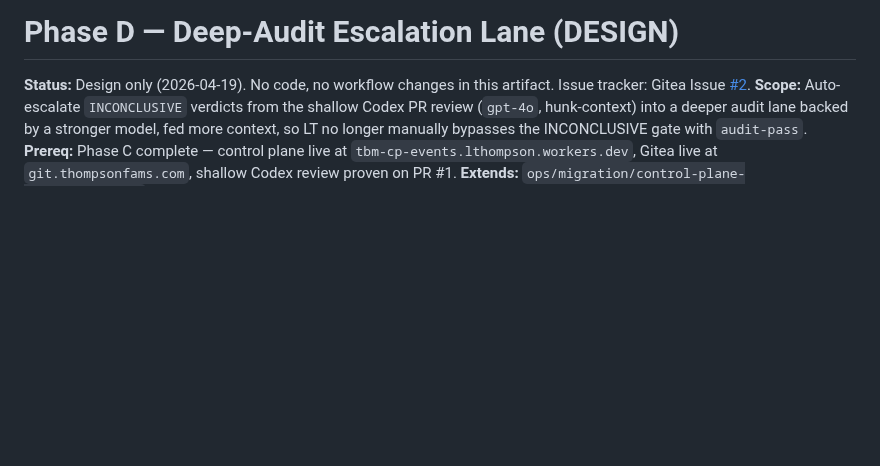
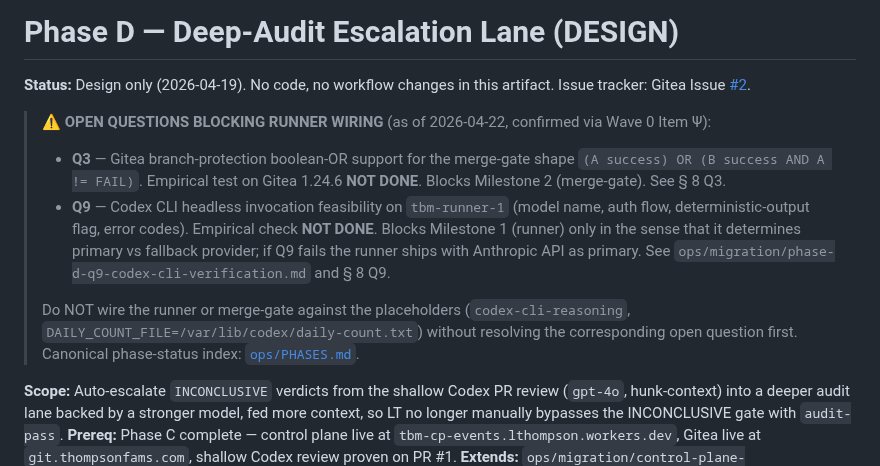
Before and after one commit to blucsigma05/tbm-apps-script, a Markdown page: ops/migration/phase-d-deep-audit-design.md, the part around the change. GitHub-like rendering; blank space fills up the shorter version.

```diff
--- a/ops/migration/phase-d-deep-audit-design.md
+++ b/ops/migration/phase-d-deep-audit-design.md
@@ -3,6 +3,14 @@
 **Status:** Design only (2026-04-19). No code, no workflow changes in
 this artifact. Issue tracker: Gitea Issue
 [#2](https://git.thompsonfams.com/blucsigma05/tbm-apps-script/issues/2).
+
+> ⚠️ **OPEN QUESTIONS BLOCKING RUNNER WIRING** (as of 2026-04-22, confirmed via Wave 0 Item Ψ):
+>
+> - **Q3** — Gitea branch-protection boolean-OR support for the merge-gate shape `(A success) OR (B success AND A != FAIL)`. Empirical test on Gitea 1.24.6 **NOT DONE**. Blocks Milestone 2 (merge-gate). See § 8 Q3.
+> - **Q9** — Codex CLI headless invocation feasibility on `tbm-runner-1` (model name, auth flow, deterministic-output flag, error codes). Empirical check **NOT DONE**. Blocks Milestone 1 (runner) only in the sense that it determines primary vs fallback provider; if Q9 fails the runner ships with Anthropic API as primary. See `ops/migration/phase-d-q9-codex-cli-verification.md` and § 8 Q9.
+>
+> Do NOT wire the runner or merge-gate against the placeholders (`codex-cli-reasoning`, `DAILY_COUNT_FILE=/var/lib/codex/daily-count.txt`) without resolving the corresponding open question first. Canonical phase-status index: [`ops/PHASES.md`](../PHASES.md).
+
 **Scope:** Auto-escalate `INCONCLUSIVE` verdicts from the shallow
 Codex PR review (`gpt-4o`, hunk-context) into a deeper audit lane
 backed by a stronger model, fed more context, so LT no longer
```
Also changed, not shown: ops/PHASES.md (added, +87 -0 lines), ops/WORKFLOW.md (+1 -1 lines).
